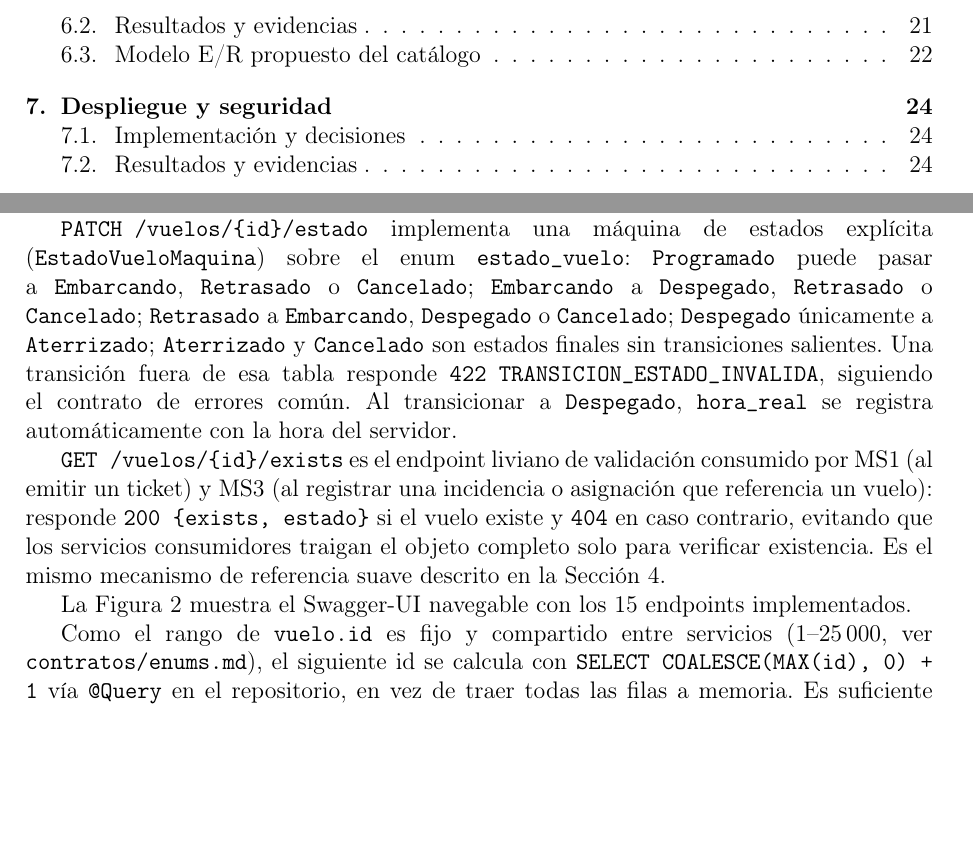
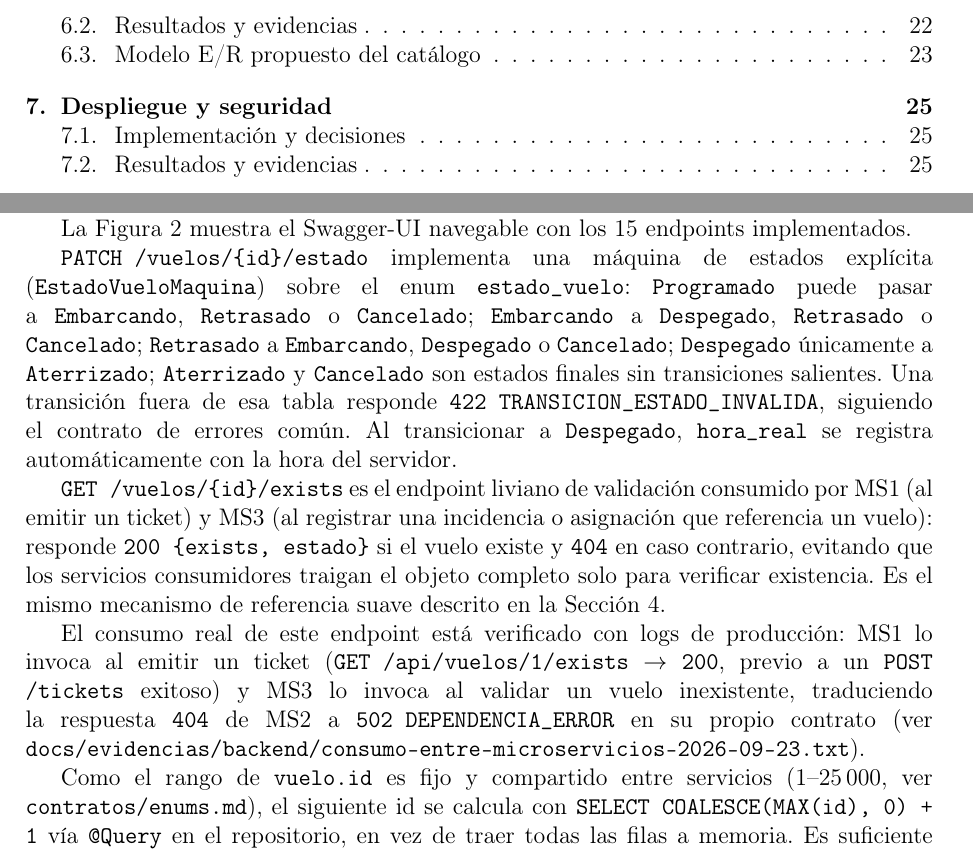
Before and after one commit to btoroled/cloud-computing-proyecto, a LaTeX document (informe/latex/main.tex, which reads informe/latex/secciones/03-backend.tex): two parts of pages 3 and 9 of 30 before the commit and two parts of pages 3 and 9 of 31 after it, joined at a grey line, cut so that both start at the same text, the shorter picture padded with empty space. Compiled offline with pdfLaTeX.

Commit message:
Evidencia consume del endpoint /health con el documento docs/evidencias/backend/consumo-entre-microservicios-2026-09-23.txt

```diff
--- a/informe/latex/secciones/03-backend.tex
+++ b/informe/latex/secciones/03-backend.tex
@@ -83,6 +83,9 @@ por cada combinación), consulta de \texttt{empleados} por id o por
 \texttt{tipo}, y asignación N--M de tripulación a un vuelo
 (\texttt{POST}/\texttt{GET /vuelos/\{id\}/tripulacion}).
 
+La Figura~\ref{fig:swagger-ms2} muestra el Swagger-UI navegable con los
+15 endpoints implementados.
+
 \texttt{PATCH /vuelos/\{id\}/estado} implementa una máquina de estados
 explícita (\texttt{EstadoVueloMaquina}) sobre el enum
 \texttt{estado\_vuelo}: \texttt{Programado} puede pasar a
@@ -105,8 +108,13 @@ caso contrario, evitando que los servicios consumidores traigan el
 objeto completo solo para verificar existencia. Es el mismo mecanismo
 de referencia suave descrito en la Sección~\ref{sec:transformaciones}.
 
-La Figura~\ref{fig:swagger-ms2} muestra el Swagger-UI navegable con los
-15 endpoints implementados.
+El consumo real de este endpoint está verificado con logs de
+producción: MS1 lo invoca al emitir un ticket
+(\texttt{GET /api/vuelos/1/exists} $\to$ \texttt{200}, previo a un
+\texttt{POST /tickets} exitoso) y MS3 lo invoca al validar un vuelo
+inexistente, traduciendo la respuesta \texttt{404} de MS2 a
+\texttt{502 DEPENDENCIA\_ERROR} en su propio contrato (ver
+\texttt{docs/evidencias/backend/consumo-entre-microservicios-2026-09-23.txt}).
 
 Como el rango de \texttt{vuelo.id} es fijo y compartido entre servicios
 (1--25\,000, ver \texttt{contratos/enums.md}), el siguiente id se
```
